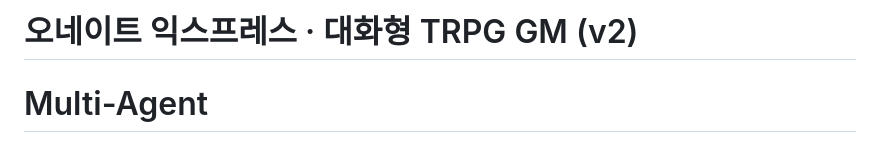
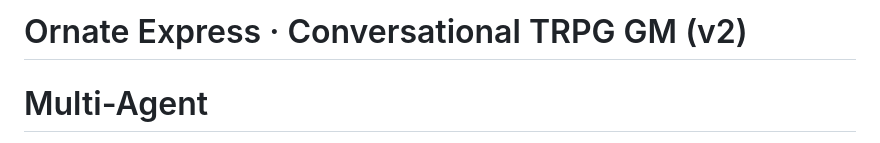
Before and after one commit to Gachon-Murder-Mystery/Agent_Reasoning, a Markdown page: README.md, the part around the change. Drawn GitHub-style.

Commit message:
chore: change Intro lenguage

```diff
--- a/README.md
+++ b/README.md
@@ -1,4 +1,4 @@
-# 오네이트 익스프레스 · 대화형 TRPG GM (v2)
+# Ornate Express · Conversational TRPG GM (v2)
 # Multi-Agent
 Implements the LLM player agents that take part in the game. While the engine owns the rules and the GM drives the flow, this component is the one that actually reads the situation and decides what to do.
 
```
